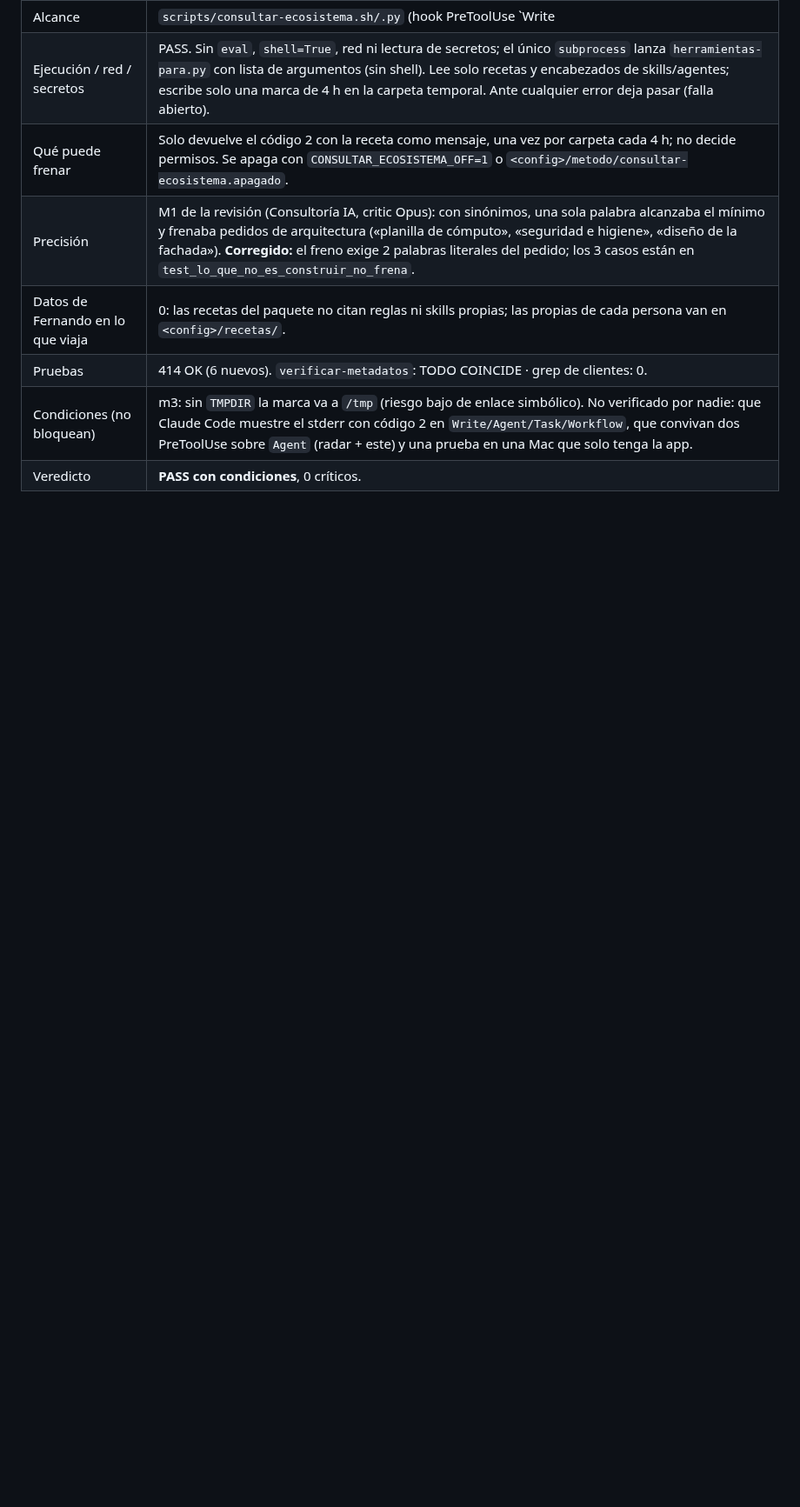
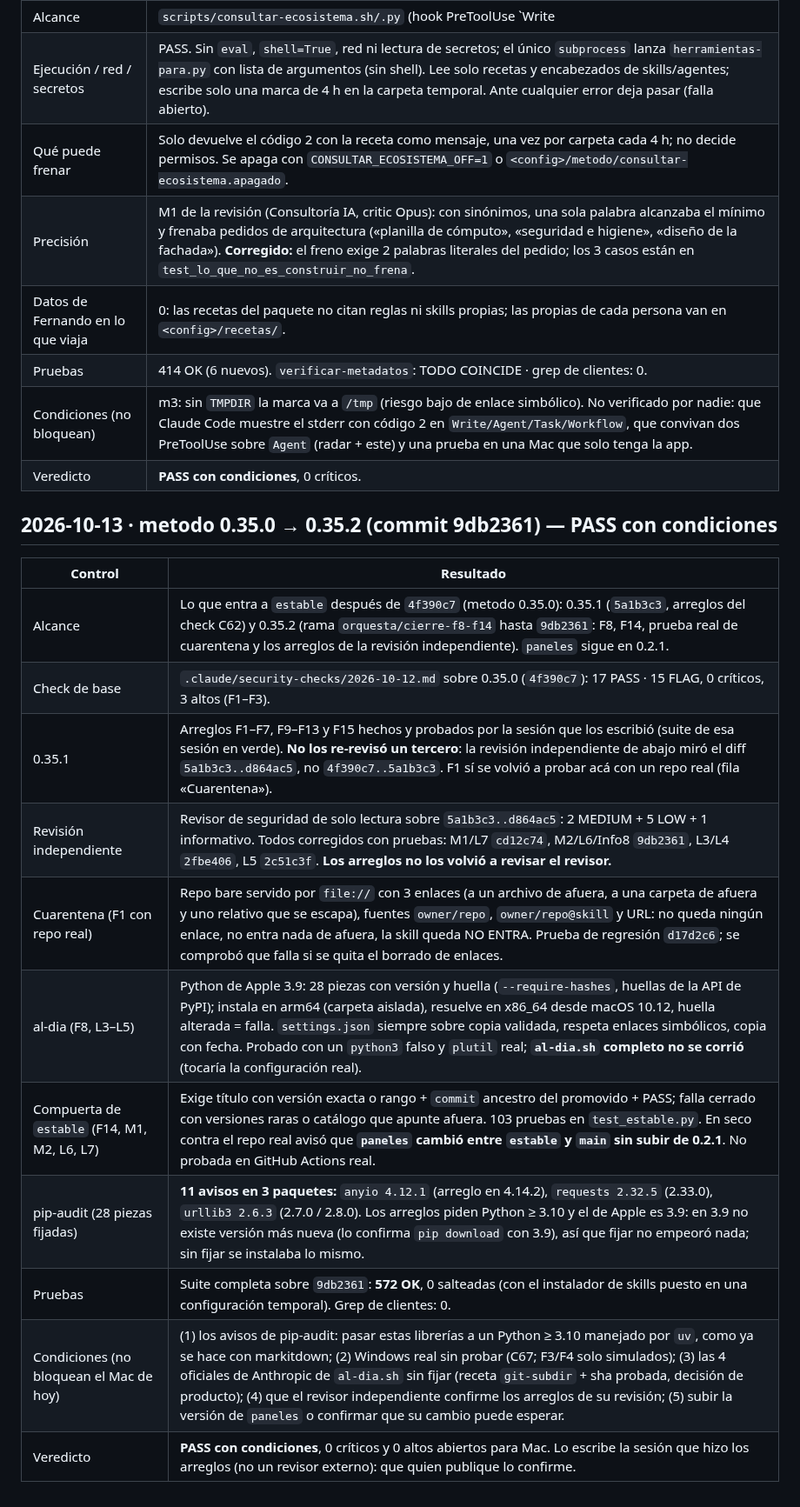
Before and after one commit to raimondifernando-web/claude-catalogo, a Markdown page: docs/SECURITY-CHECKS.md, the part around the change. Shown at 87% size. Rendered like a GitHub page; blank space fills up the shorter version.

Commit message:
docs(seguridad): entrada de check metodo 0.35.0 → 0.35.2 (commit 9db2361) para la compuerta
Lo verificado de verdad: check C62 de 0.35.0, arreglos de 0.35.1 (sin re-revisión de un tercero),
revisión independiente de 5a1b3c3..d864ac5 y sus arreglos (sin re-revisión del revisor), prueba real
de cuarentena, pip-audit de las 28 piezas (11 avisos en anyio/requests/urllib3, sin arreglo en
Python 3.9), suite 572 OK. Veredicto PASS con condiciones, escrito por la sesión de los arreglos.

Co-Authored-By: Claude Opus 5.5 <noreply@anthropic.com>

```diff
--- a/docs/SECURITY-CHECKS.md
+++ b/docs/SECURITY-CHECKS.md
@@ -953,3 +953,18 @@ Composición pedida por el dueño del producto tras auditar el origen de 40 piez
 | Pruebas | 414 OK (6 nuevos). `verificar-metadatos`: TODO COINCIDE · grep de clientes: 0. |
 | Condiciones (no bloquean) | m3: sin `TMPDIR` la marca va a `/tmp` (riesgo bajo de enlace simbólico). No verificado por nadie: que Claude Code muestre el stderr con código 2 en `Write/Agent/Task/Workflow`, que convivan dos PreToolUse sobre `Agent` (radar + este) y una prueba en una Mac que solo tenga la app. |
 | Veredicto | **PASS con condiciones**, 0 críticos. |
+
+## 2026-10-13 · metodo 0.35.0 → 0.35.2 (commit 9db2361) — PASS con condiciones
+| Control | Resultado |
+|---|---|
+| Alcance | Lo que entra a `estable` después de `4f390c7` (metodo 0.35.0): 0.35.1 (`5a1b3c3`, arreglos del check C62) y 0.35.2 (rama `orquesta/cierre-f8-f14` hasta `9db2361`: F8, F14, prueba real de cuarentena y los arreglos de la revisión independiente). `paneles` sigue en 0.2.1. |
+| Check de base | `.claude/security-checks/2026-10-12.md` sobre 0.35.0 (`4f390c7`): 17 PASS · 15 FLAG, 0 críticos, 3 altos (F1–F3). |
+| 0.35.1 | Arreglos F1–F7, F9–F13 y F15 hechos y probados por la sesión que los escribió (suite de esa sesión en verde). **No los re-revisó un tercero**: la revisión independiente de abajo miró el diff `5a1b3c3..d864ac5`, no `4f390c7..5a1b3c3`. F1 sí se volvió a probar acá con un repo real (fila «Cuarentena»). |
+| Revisión independiente | Revisor de seguridad de solo lectura sobre `5a1b3c3..d864ac5`: 2 MEDIUM + 5 LOW + 1 informativo. Todos corregidos con pruebas: M1/L7 `cd12c74`, M2/L6/Info8 `9db2361`, L3/L4 `2fbe406`, L5 `2c51c3f`. **Los arreglos no los volvió a revisar el revisor.** |
+| Cuarentena (F1 con repo real) | Repo bare servido por `file://` con 3 enlaces (a un archivo de afuera, a una carpeta de afuera y uno relativo que se escapa), fuentes `owner/repo`, `owner/repo@skill` y URL: no queda ningún enlace, no entra nada de afuera, la skill queda NO ENTRA. Prueba de regresión `d17d2c6`; se comprobó que falla si se quita el borrado de enlaces. |
+| al-dia (F8, L3–L5) | Python de Apple 3.9: 28 piezas con versión y huella (`--require-hashes`, huellas de la API de PyPI); instala en arm64 (carpeta aislada), resuelve en x86_64 desde macOS 10.12, huella alterada = falla. `settings.json` siempre sobre copia validada, respeta enlaces simbólicos, copia con fecha. Probado con un `python3` falso y `plutil` real; **`al-dia.sh` completo no se corrió** (tocaría la configuración real). |
+| Compuerta de `estable` (F14, M1, M2, L6, L7) | Exige título con versión exacta o rango + `commit` ancestro del promovido + PASS; falla cerrado con versiones raras o catálogo que apunte afuera. 103 pruebas en `test_estable.py`. En seco contra el repo real avisó que **`paneles` cambió entre `estable` y `main` sin subir de 0.2.1**. No probada en GitHub Actions real. |
+| pip-audit (28 piezas fijadas) | **11 avisos en 3 paquetes:** `anyio 4.12.1` (arreglo en 4.14.2), `requests 2.32.5` (2.33.0), `urllib3 2.6.3` (2.7.0 / 2.8.0). Los arreglos piden Python ≥ 3.10 y el de Apple es 3.9: en 3.9 no existe versión más nueva (lo confirma `pip download` con 3.9), así que fijar no empeoró nada; sin fijar se instalaba lo mismo. |
+| Pruebas | Suite completa sobre `9db2361`: **572 OK**, 0 salteadas (con el instalador de skills puesto en una configuración temporal). Grep de clientes: 0. |
+| Condiciones (no bloquean el Mac de hoy) | (1) los avisos de pip-audit: pasar estas librerías a un Python ≥ 3.10 manejado por `uv`, como ya se hace con markitdown; (2) Windows real sin probar (C67; F3/F4 solo simulados); (3) las 4 oficiales de Anthropic de `al-dia.sh` sin fijar (receta `git-subdir` + sha probada, decisión de producto); (4) que el revisor independiente confirme los arreglos de su revisión; (5) subir la versión de `paneles` o confirmar que su cambio puede esperar. |
+| Veredicto | **PASS con condiciones**, 0 críticos y 0 altos abiertos para Mac. Lo escribe la sesión que hizo los arreglos (no un revisor externo): que quien publique lo confirme. |
```
